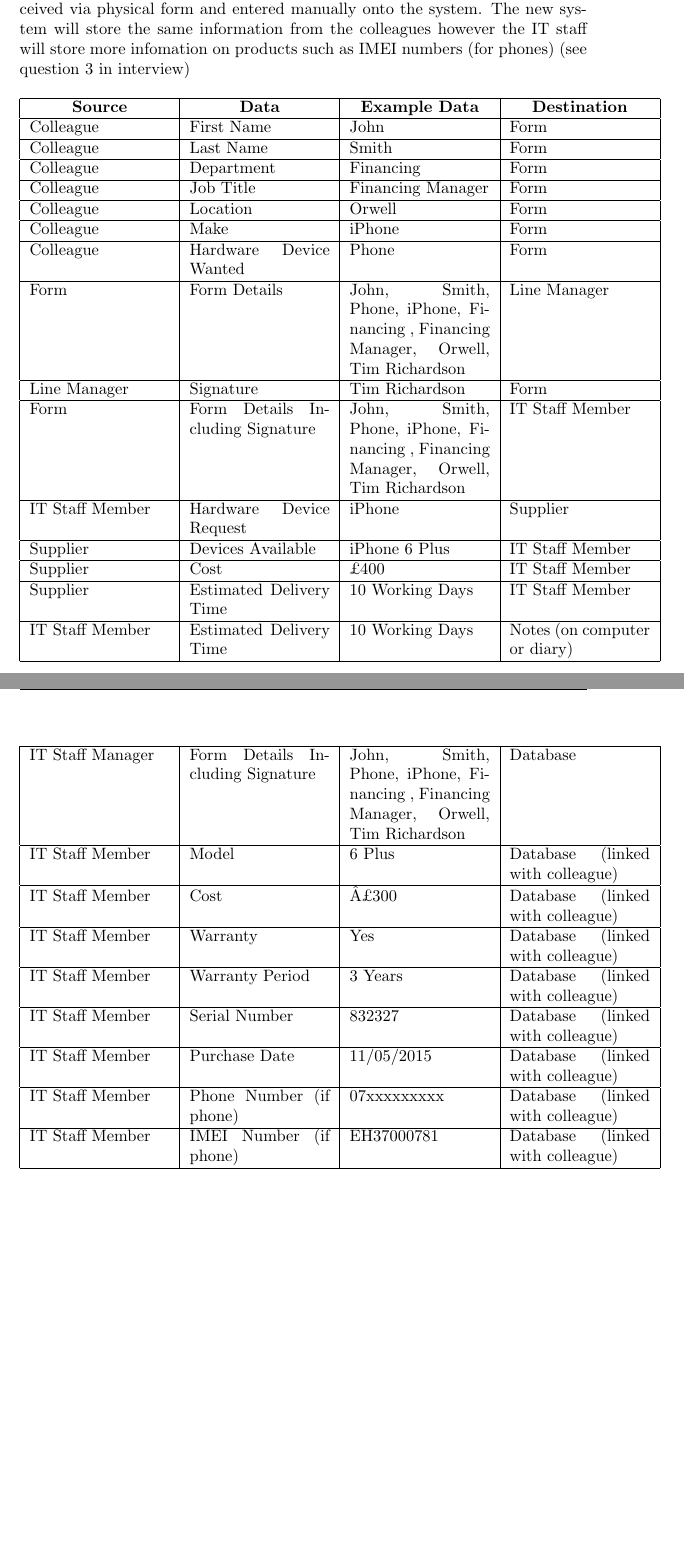
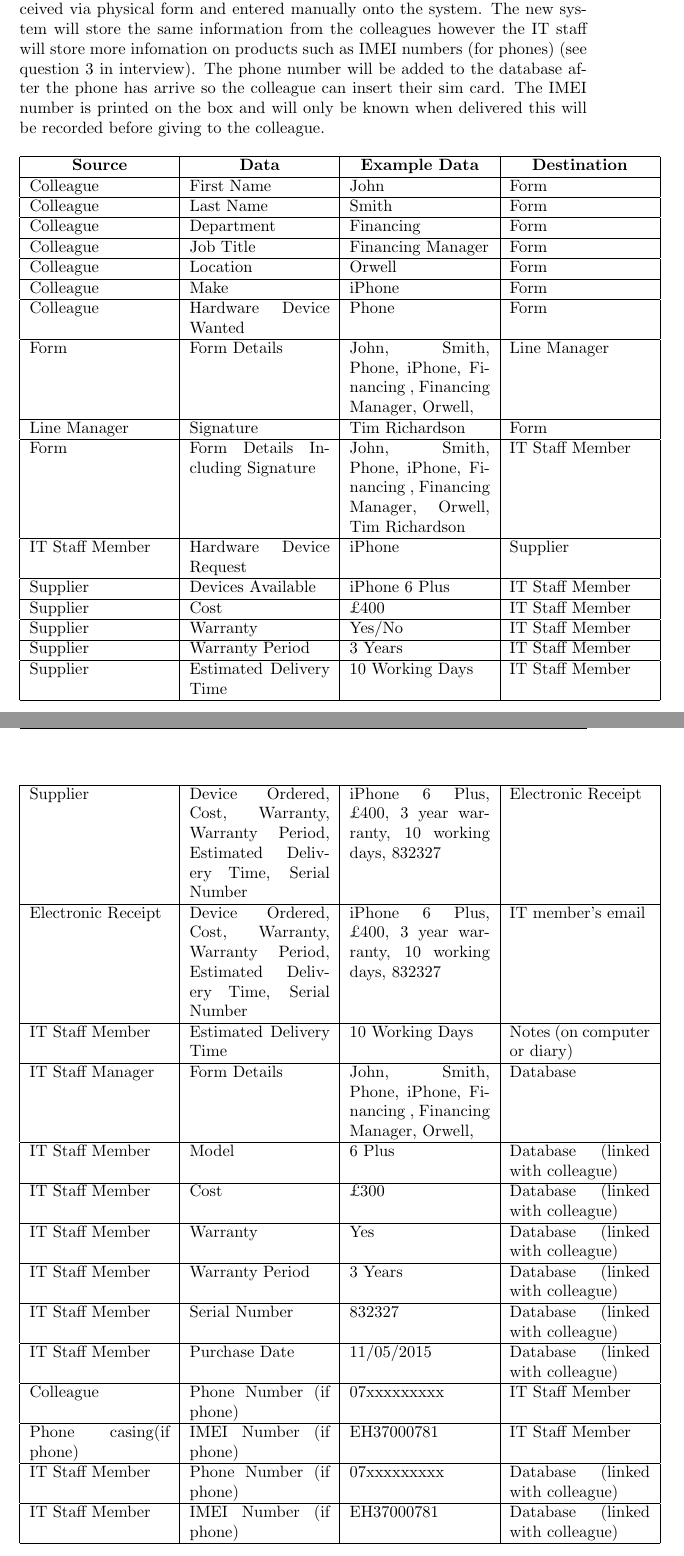
Before and after one commit to JoshDingri/ComputingCoursework, a LaTeX document (Coursework/coursework.tex, which reads Coursework/Analysis/analysis.tex): two parts of pages 22 and 23 of 57 before the commit and two parts of pages 23 and 24 of 59 after it, joined at a grey line, cut so that both start at the same text, the shorter picture padded with empty space. Compiled offline with pdfLaTeX.

Commit message:
Completed a lot!

```diff
--- a/Coursework/Analysis/analysis.tex
+++ b/Coursework/Analysis/analysis.tex
@@ -236,7 +241,7 @@ There is no signature or form when the staff member is given the actual hardware
 
 \subsubsection{Data sources and destinations}
 
-In the proposed system collegue details and hardware requests will still be received via physical form and entered manually onto the system. The new system will store the same information from the colleagues however the IT staff will store more infomation on products such as IMEI numbers (for phones) (see question 3 in interview)
+In the proposed system collegue details and hardware requests will still be received via physical form and entered manually onto the system. The new system will store the same information from the colleagues however the IT staff will store more infomation on products such as IMEI numbers (for phones) (see question 3 in interview). The phone number will be added to the database after the phone has arrive so the colleague can insert their sim card. The IMEI number is printed on the box and will only be known when delivered this will be recorded before giving to the colleague.
 
 \begin{longtable}{|p{3cm}|p{3cm}|p{3cm}|p{3cm}|}
 \hline
@@ -248,23 +253,29 @@ Colleague                             & Job Title                              &
 Colleague                             & Location                              & Orwell                                            & Form                                      \\ \hline
 Colleague                             & Make                              & iPhone                                             & Form                                      \\ \hline
 Colleague                             & Hardware Device Wanted             & Phone                                              & Form                                      \\ \hline
-Form                                  & Form Details                       & John, Smith, Phone, iPhone, Financing , Financing Manager, Orwell, Tim Richardson             & Line Manager                              \\ \hline
+Form                                  & Form Details                       & John, Smith, Phone, iPhone, Financing , Financing Manager, Orwell,            & Line Manager                              \\ \hline
 Line Manager                          & Signature                          & Tim Richardson                                     & Form                                      \\ \hline
 Form                                  & Form Details Including Signature   & John, Smith, Phone, iPhone, Financing , Financing Manager, Orwell, Tim Richardson & IT Staff Member                           \\ \hline
 IT Staff Member 	&Hardware Device Request & iPhone & Supplier 												\\ \hline
 Supplier & Devices Available & iPhone 6 Plus & IT Staff Member \\ \hline
 Supplier & Cost & £400 &IT Staff Member \\ \hline
+Supplier &Warranty & Yes/No & IT Staff Member \\ \hline
+Supplier &Warranty Period & 3 Years & IT Staff Member \\ \hline
 Supplier & Estimated Delivery Time & 10 Working Days & IT Staff Member \\ \hline
+Supplier & Device Ordered, Cost, Warranty, Warranty Period, Estimated Delivery Time, Serial Number & iPhone 6 Plus, £400, 3 year warranty, 10 working days, 832327 & Electronic Receipt \\ \hline
+Electronic Receipt  & Device Ordered, Cost, Warranty, Warranty Period, Estimated Delivery Time, Serial Number & iPhone 6 Plus, £400, 3 year warranty, 10 working days, 832327 & IT member's email \\ \hline
 IT Staff Member & Estimated Delivery Time & 10 Working Days & Notes (on computer or diary) \\ \hline
-IT Staff Manager                      & Form Details Including Signature   & John, Smith, Phone, iPhone, Financing , Financing Manager, Orwell, Tim Richardson & Database                                  \\ \hline
+IT Staff Manager                      & Form Details   & John, Smith, Phone, iPhone, Financing , Financing Manager, Orwell, & Database                                  \\ \hline
 IT Staff Member                             & Model                              & 6 Plus                                             & Database (linked with colleague)                                      \\ \hline
-IT Staff Member                       & Cost                              & Â£300                                               & Database (linked with colleague)          \\ \hline
+IT Staff Member                       & Cost                              & £300                                               & Database (linked with colleague)          \\ \hline
 IT Staff Member                       & Warranty                           & Yes                                        & Database (linked with colleague)          \\ \hline
 IT Staff Member                       & Warranty Period                           & 3 Years                                            & Database (linked with colleague)          \\ \hline
 IT Staff Member                       & Serial Number                      & 832327                                             & Database (linked with colleague)          \\ \hline
 IT Staff Member                       & Purchase Date                      & 11/05/2015                                         & Database (linked with colleague)          \\ \hline
-IT Staff Member                       & Phone Number (if phone)            & 07xxxxxxxxx                                        & Database (linked with colleague)          \\ \hline
-IT Staff Member		&IMEI Number (if phone)            & EH37000781                                      & Database (linked with colleague)          \\ \hline
+Colleague                       & Phone Number (if phone)            & 07xxxxxxxxx                                        & IT Staff Member          \\ \hline
+Phone casing(if phone)		&IMEI Number (if phone)            & EH37000781                                      & IT Staff Member          \\ \hline
+IT Staff Member & Phone Number (if phone)            & 07xxxxxxxxx & Database (linked with colleague) \\ \hline
+IT Staff Member & IMEI Number (if phone)           &EH37000781        & Database (linked with colleague) \\ \hline
 \end{longtable}
 \
 
```
Also changed, not shown: Coursework/CurrentDFD.jpg, Coursework/DFDLogin.jpg, Coursework/DFDLoginColleague.jpg, Coursework/DFDLoginManager.jpg, Coursework/ManagerReadOnly.jpg (added), Coursework/dataflowdiagram2.jpg, Coursework/dataflowdiagram2.svg (added), Coursework/dataflowdiagram3.jpg, Coursework/dataflowdiagram3.svg (added), Coursework/dtd1.jpg (added), Coursework/Analysis/analysis.tex (23 more changed lines), 1 other file.
